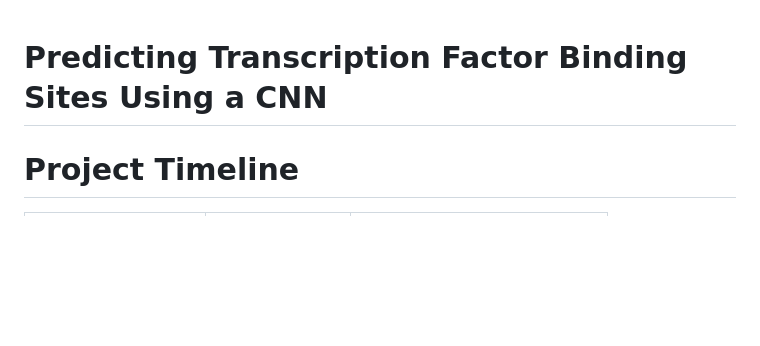
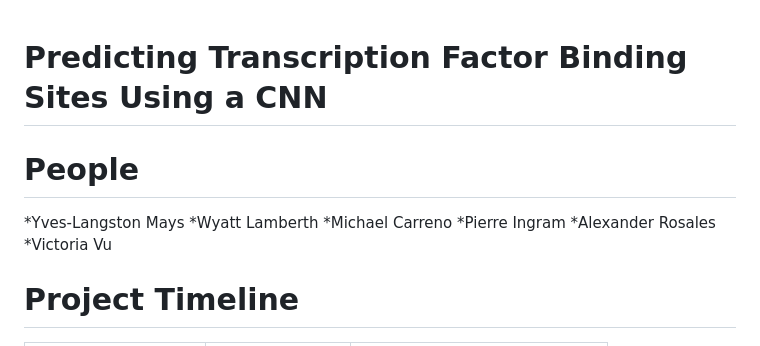
Before and after one commit to victoriamvu/Predicting-Transcription-Factor-Binding-Sites-Using-a-CNN, a Markdown page: README.md, the part around the change. Drawn GitHub-style; blank space fills up the shorter version.

Commit message:
Update README.md
Added names

```diff
--- a/README.md
+++ b/README.md
@@ -1,5 +1,12 @@
 # Predicting Transcription Factor Binding Sites Using a CNN
 
+# People
+*Yves-Langston Mays
+*Wyatt Lamberth
+*Michael Carreno
+*Pierre Ingram
+*Alexander Rosales
+*Victoria Vu
 # Project Timeline
 
 | Milestone          |  Due Date       |  Task                         |
```
